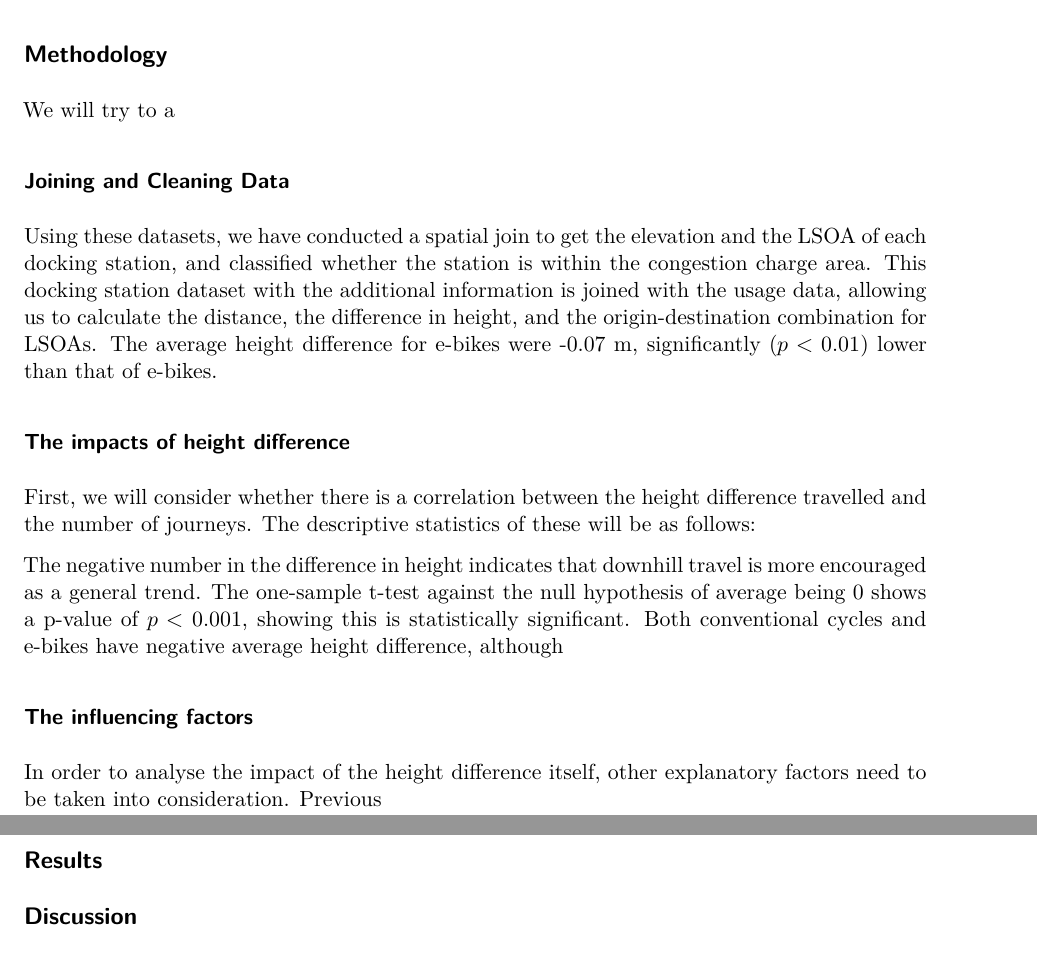
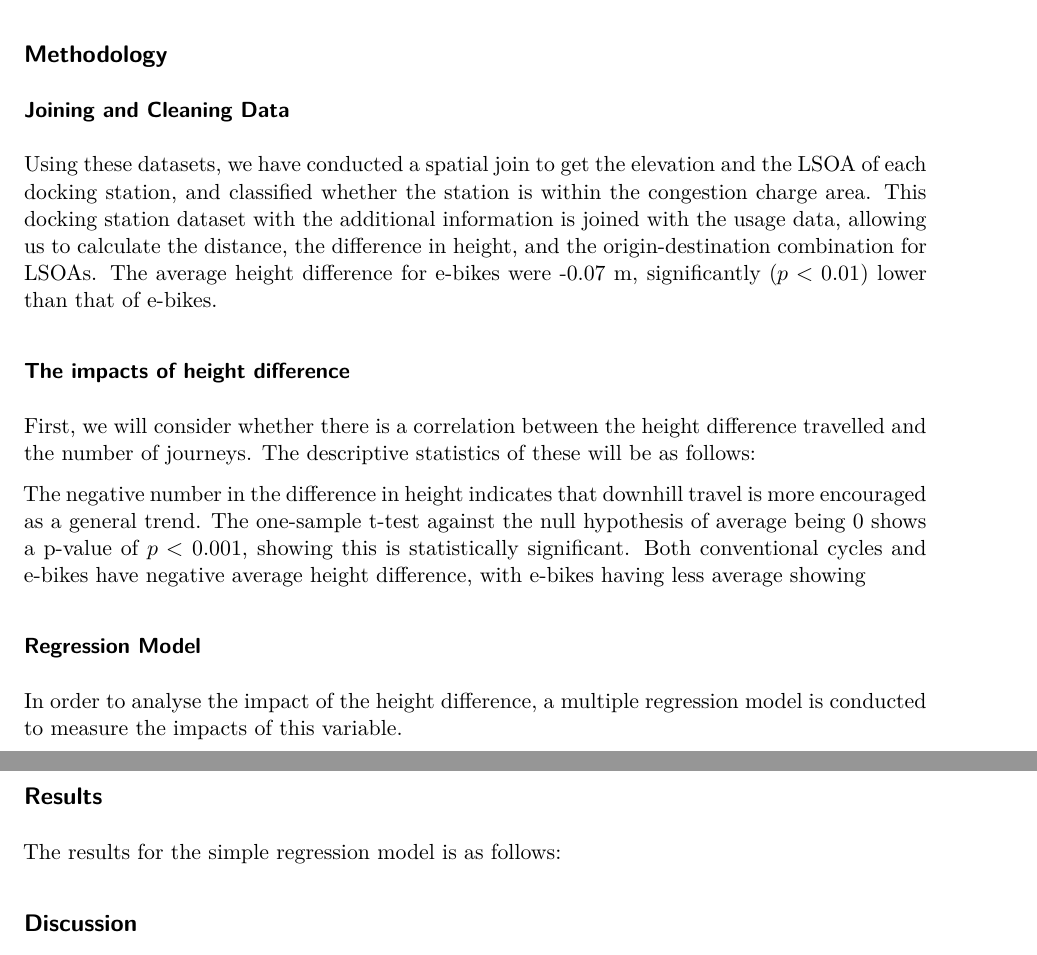
Before and after one commit to sokimura39/QM_Report, a Quarto document (documents/written_work.qmd): two parts of pages 2 and 3 of 3, joined at a grey line, cut so that both start at the same text. Rendered offline with R 4.5, knitr and Pandoc in place of Quarto, then LaTeX, with nearby package versions.

```diff
--- a/documents/written_work.qmd
+++ b/documents/written_work.qmd
@@ -43,8 +43,6 @@
 
 ## Methodology
 
-We will try to a
-
 ### Joining and Cleaning Data
 
 Using these datasets, we have conducted a spatial join to get the elevation and the LSOA of each docking station, and classified whether the station is within the congestion charge area. This docking station dataset with the additional information is joined with the usage data, allowing us to calculate the distance, the difference in height, and the origin-destination combination for LSOAs.
@@ -56,14 +54,19 @@
 The descriptive statistics of these will be as follows:
 
 The negative number in the difference in height indicates that downhill travel is more encouraged as a general trend. The one-sample t-test against the null hypothesis of average being 0 shows a p-value of $p < 0.001$, showing this is statistically significant.
-Both conventional cycles and e-bikes have negative average height difference, although
+Both conventional cycles and e-bikes have negative average height difference, with e-bikes having less average showing
 
-### The influencing factors
+### Regression Model
 
-In order to analyse the impact of the height difference itself, other explanatory factors need to be taken into consideration. Previous
+In order to analyse the impact of the height difference, a multiple regression model is conducted to measure the impacts of this variable.
+
+
+
+
 
 ## Results
 
+The results for the simple regression model is as follows:
 
 
 ## Discussion
```
Also changed, not shown: 2 other files.
